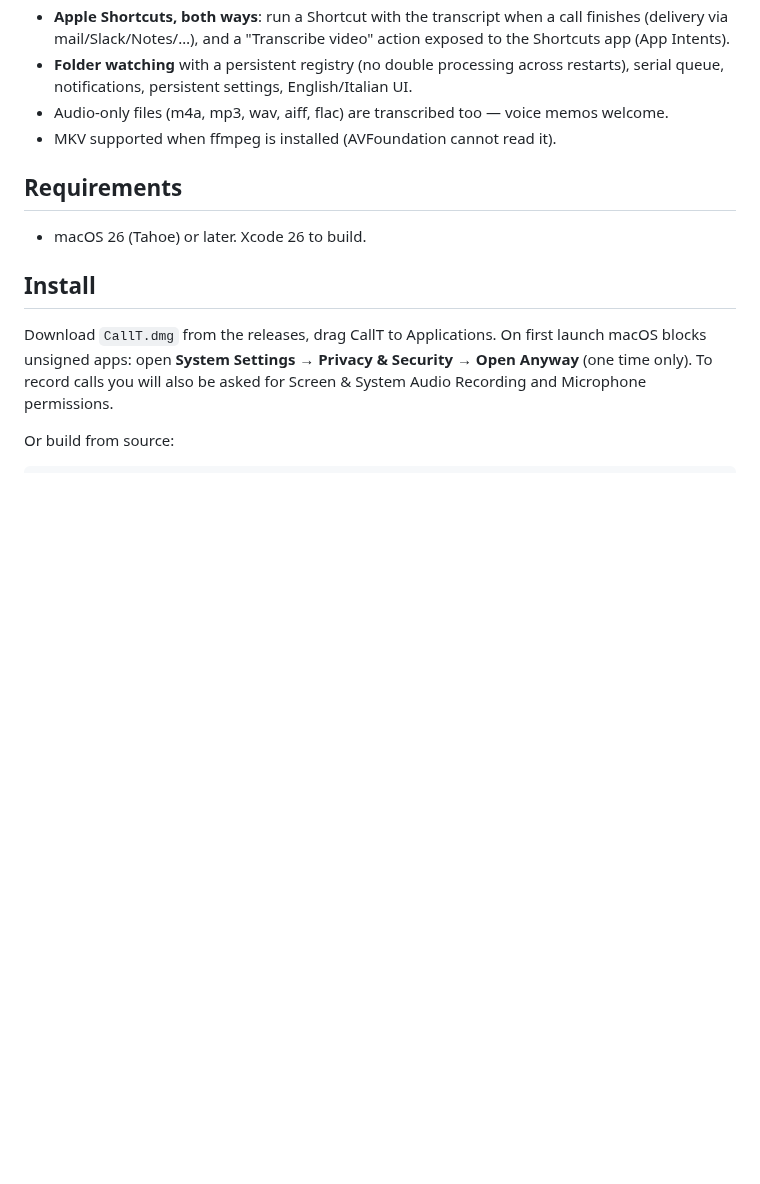
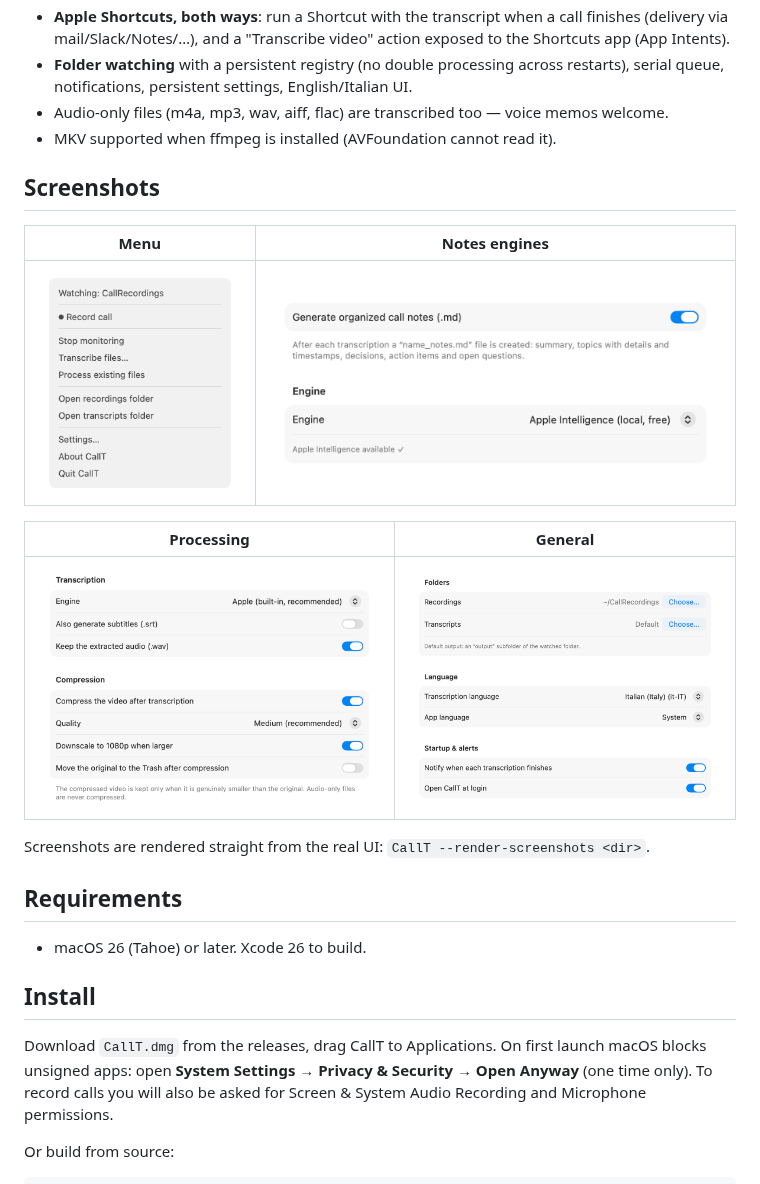
Before and after one commit to anhonestboy/CallT, a Markdown page: app/README.md, the part around the change. GitHub-like rendering; pictures changed too: docs/screenshots/menu.png (added), docs/screenshots/settings-general.png (added), docs/screenshots/settings-notes.png (added); blank space fills up the shorter version.

```diff
--- a/app/README.md
+++ b/app/README.md
@@ -16,6 +16,18 @@ Drop a video or audio file into a watched folder (or hit **Record call**) and Ca
 - **Folder watching** with a persistent registry (no double processing across restarts), serial queue, notifications, persistent settings, English/Italian UI.
 - Audio-only files (m4a, mp3, wav, aiff, flac) are transcribed too — voice memos welcome.
 - MKV supported when ffmpeg is installed (AVFoundation cannot read it).
+
+## Screenshots
+
+| Menu | Notes engines |
+|---|---|
+| ![Menu](../docs/screenshots/menu.png) | ![Notes settings](../docs/screenshots/settings-notes.png) |
+
+| Processing | General |
+|---|---|
+| ![Processing settings](../docs/screenshots/settings-processing.png) | ![General settings](../docs/screenshots/settings-general.png) |
+
+Screenshots are rendered straight from the real UI: `CallT --render-screenshots <dir>`.
 
 ## Requirements
 
```
Also changed, not shown: README.md (+8 -0 lines), app/README.it.md (+12 -0 lines), docs/screenshots/banner.png (added), docs/screenshots/settings-automation.png (added), 3 other files.
